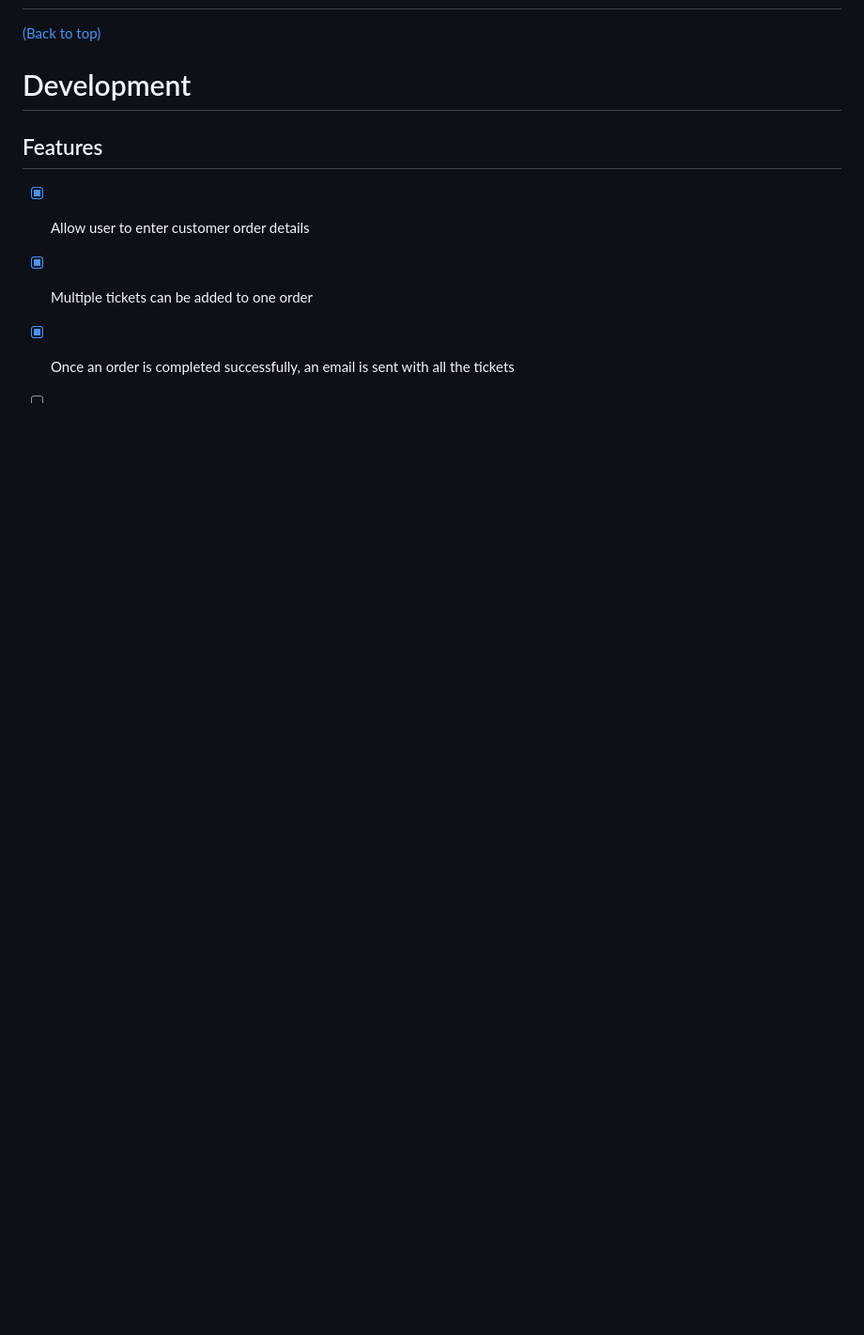
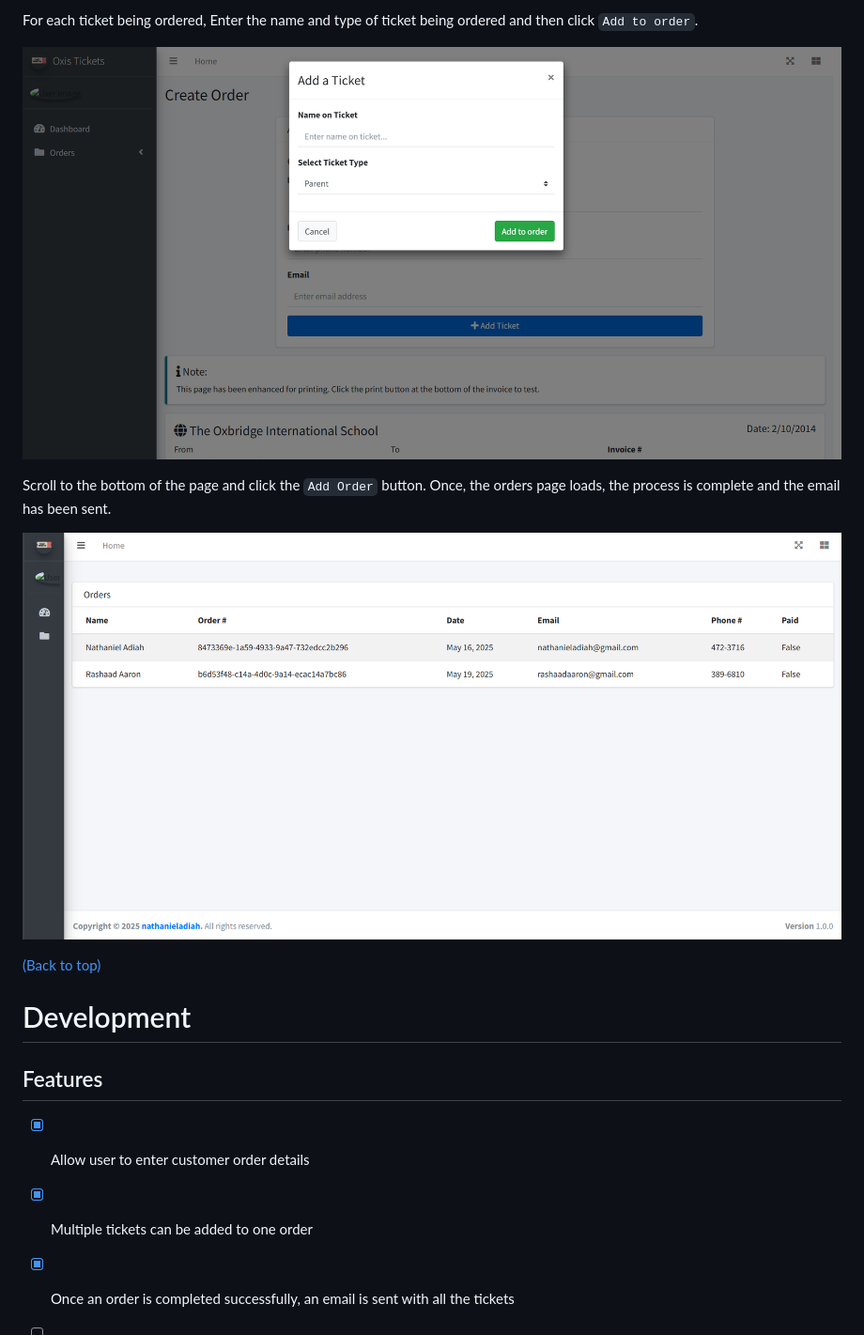
Before and after one commit to adiah-web-dev/oxis-tickets, a Markdown page: README.md, the part around the change printed below. Shown: that part at 94% size. Rendered like a GitHub page; pictures changed too: readmeAssets/addTicket.png (added), readmeAssets/orders.png (added); blank space fills up the shorter version.

Commit message:
Update README usage instructions

```diff
--- a/README.md
+++ b/README.md
@@ -70,3 +86,10 @@ python manage.py runserver
+For each ticket being ordered, Enter the name and type of ticket being ordered and then click `Add to order`.
+
+![Add ticket dialog](./readmeAssets/addTicket.png)
+
+Scroll to the bottom of the page and click the `Add Order` button. Once, the orders page loads, the process is complete and the email has been sent.
+
+![orders page](./readmeAssets/orders.png)
 
 [(Back to top)](#table-of-contents)
 
```
Also changed, not shown: other parts of README.md (+16 -0 lines), readmeAssets/addOrder.png (renamed from readmeAssets/Screenshot 2025-05-20 054401.png), readmeAssets/completeOrder.png (added), readmeAssets/dashboard.png (added).
